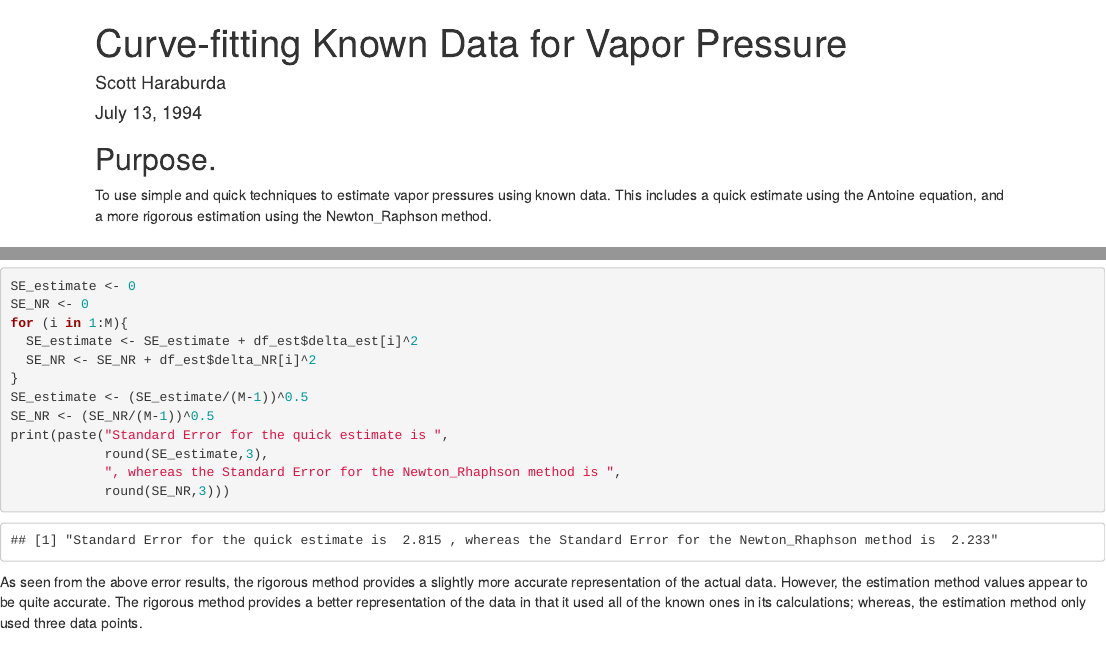
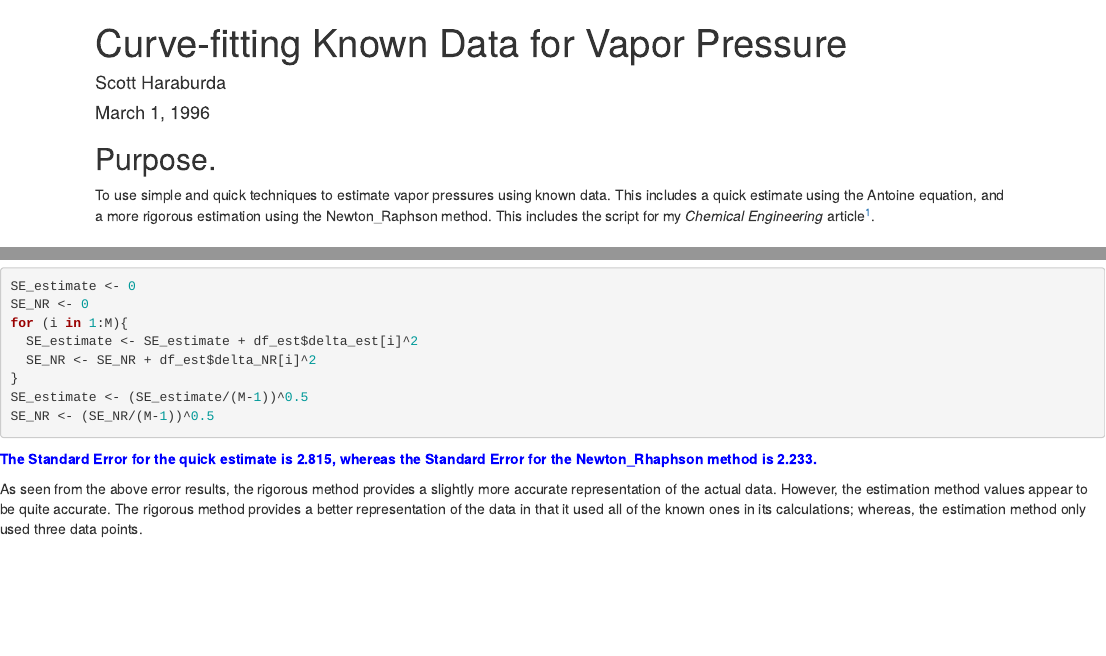
Before and after one commit to Haraburda/tutorial_codes, an R Markdown document (chem_eng/ChE_Curve_Fit_VP.Rmd): the page in a window 1100 px wide, from its top, and a second part further down, joined at a grey line. Rendered offline with R 4.5, knitr and Pandoc, with nearby package versions.

Commit message:
Add files via upload

````diff
--- a/chem_eng/ChE_Curve_Fit_VP.Rmd
+++ b/chem_eng/ChE_Curve_Fit_VP.Rmd
@@ -1,7 +1,7 @@
 ---
 title: "Curve-fitting Known Data for Vapor Pressure"
 author: "Scott Haraburda"
-date: "July 13, 1994"
+date: "March 1, 1996"
 output: html_document
 ---
 
@@ -14,7 +14,7 @@ knitr::opts_chunk$set(echo = TRUE, warning = FALSE)
 
 ## Purpose.
 
-To use simple and quick techniques to estimate vapor pressures using known data. This includes a quick estimate using the Antoine equation, and a more rigorous estimation using the Newton_Raphson method.
+To use simple and quick techniques to estimate vapor pressures using known data. This includes a quick estimate using the Antoine equation, and a more rigorous estimation using the Newton_Raphson method. This includes the script for my <i>Chemical Engineering</i> article^[Haraburda, Scott (March 1, 1996), "[Estimating Vapor Pressures of Pure Liquids](https://www.osti.gov/biblio/212242)," <u>Chemical Engineering</u> volume 103, number 3 pp. 135-136.].
 
 ## Vapor Pressure
 Vapor pressures for pure liquid chemicals are important for designing equipment intended for separation of liquid mixtures.  The following method provides a useful way to develop an equation for predicting vapor pressures over a range of different temperatures.  This method will require using known vapor pressure points for different temperatures.  Although one vapor pressure equation model will be demonstrated, this method could be used and adjusted to develop the equation for any temperature dependent model.  The equation model being used will be the Antoine equation, which typically provides a good correlation with experimental, or measured, data.  This equation has the following form:
@@ -361,11 +361,9 @@ for (i in 1:M){
 }
 SE_estimate <- (SE_estimate/(M-1))^0.5
 SE_NR <- (SE_NR/(M-1))^0.5
-print(paste("Standard Error for the quick estimate is ",
-            round(SE_estimate,3),
-            ", whereas the Standard Error for the Newton_Rhaphson method is ",
-            round(SE_NR,3)))
 ```
+
+<p style="color:blue"><b>The Standard Error for the quick estimate is `r round(SE_estimate,3)`, whereas the Standard Error for the Newton_Rhaphson method is `r round(SE_NR,3)`.</b></p>
 
 As seen from the above error results,  the rigorous method provides a slightly more accurate representation of the actual data.  However, the estimation method values appear to be quite accurate.  The rigorous method provides a better representation of the data in that it used all of the known ones in its calculations; whereas, the estimation method only used three data points.
 
````
